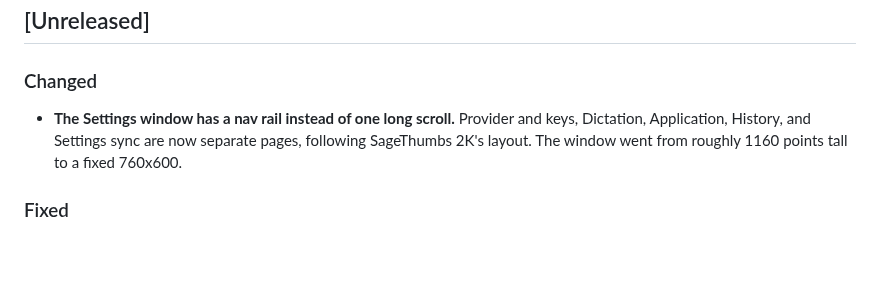
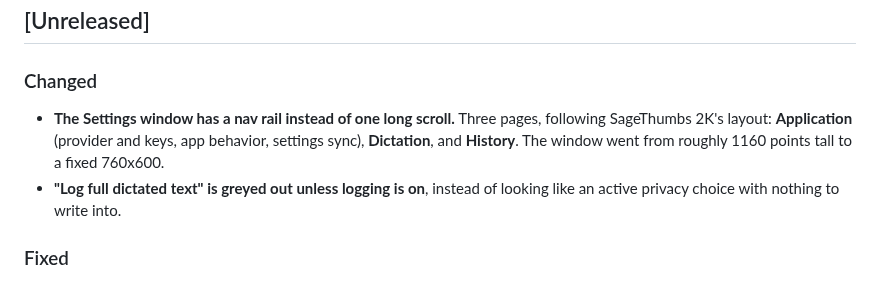
Before and after one commit to LunarWerxs/QuickDictate, a Markdown page: CHANGELOG.md, the part around the change. Rendered like a GitHub page; blank space fills up the shorter version.

```diff
--- a/CHANGELOG.md
+++ b/CHANGELOG.md
@@ -8,10 +8,12 @@ The format is based on [Keep a Changelog](https://keepachangelog.com/en/1.1.0/).
 
 ### Changed
 
-- **The Settings window has a nav rail instead of one long scroll.** Provider
-  and keys, Dictation, Application, History, and Settings sync are now separate
-  pages, following SageThumbs 2K's layout. The window went from roughly 1160
-  points tall to a fixed 760x600.
+- **The Settings window has a nav rail instead of one long scroll.** Three
+  pages, following SageThumbs 2K's layout: **Application** (provider and keys,
+  app behavior, settings sync), **Dictation**, and **History**. The window went
+  from roughly 1160 points tall to a fixed 760x600.
+- **"Log full dictated text" is greyed out unless logging is on**, instead of
+  looking like an active privacy choice with nothing to write into.
 
 ### Fixed
 
```
Also changed, not shown: docs/GUIDE.md (+1 -1 lines), docs/images/settings.png, 6 other files.
